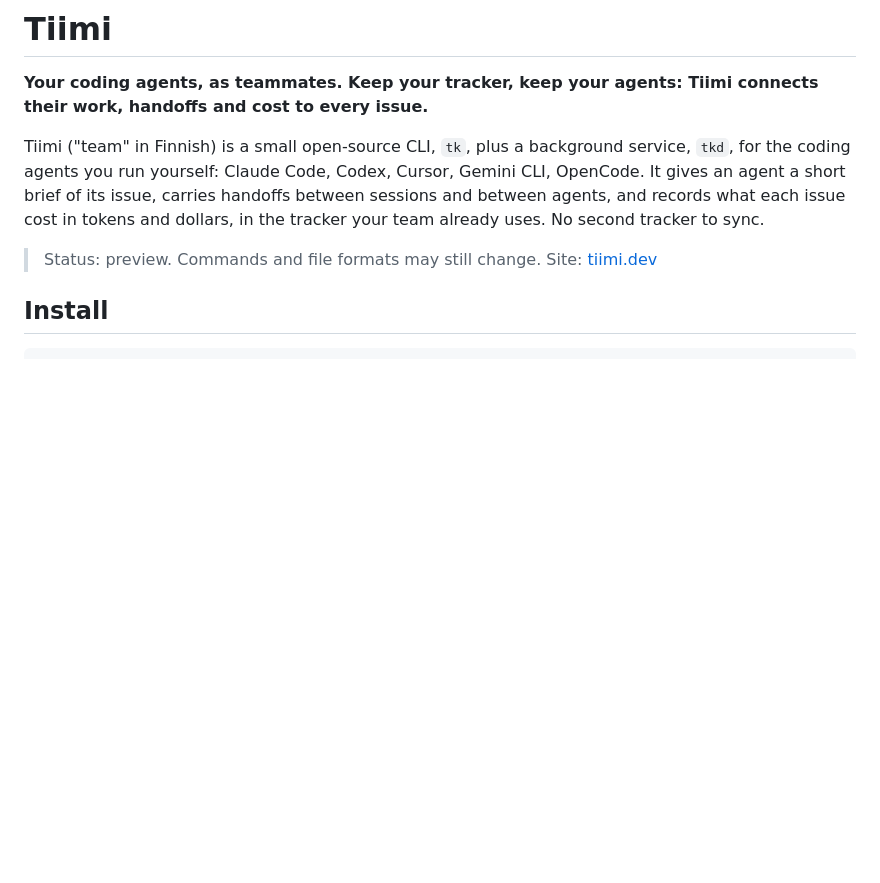
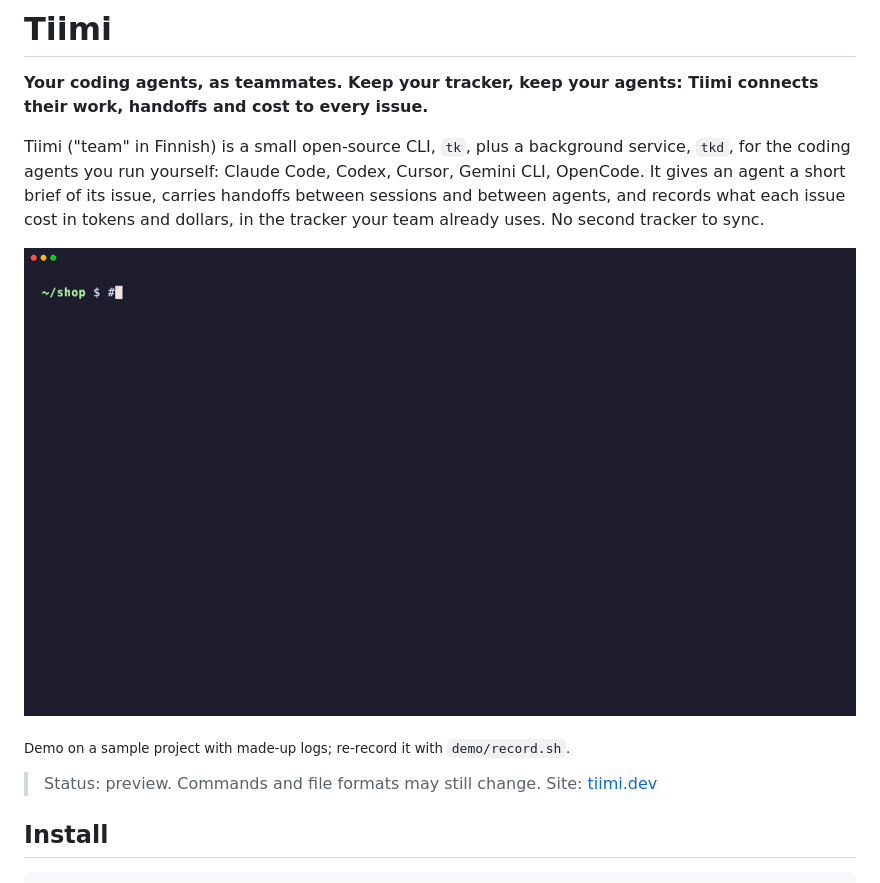
Before and after one commit to tiimihq/tk, a Markdown page: README.md, the part around the change. GitHub-like rendering; pictures changed too: demo/tiimi-demo.gif (added); blank space fills up the shorter version.

```diff
--- a/README.md
+++ b/README.md
@@ -7,6 +7,10 @@ Tiimi ("team" in Finnish) is a small open-source CLI, `tk`, plus a background se
 coding agents you run yourself: Claude Code, Codex, Cursor, Gemini CLI, OpenCode. It gives an agent a short brief of its
 issue, carries handoffs between sessions and between agents, and records what each issue cost in
 tokens and dollars, in the tracker your team already uses. No second tracker to sync.
+
+![Tiimi demo: tk receipt, then Claude Code hands an issue off to Codex](demo/tiimi-demo.gif)
+
+<sub>Demo on a sample project with made-up logs; re-record it with `demo/record.sh`.</sub>
 
 > Status: preview. Commands and file formats may still change. Site: [tiimi.dev](https://tiimi.dev)
 
```
Also changed, not shown: demo/poster.png (added), 11 other files.
